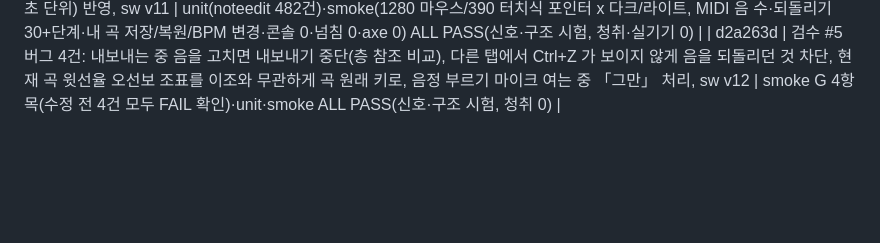
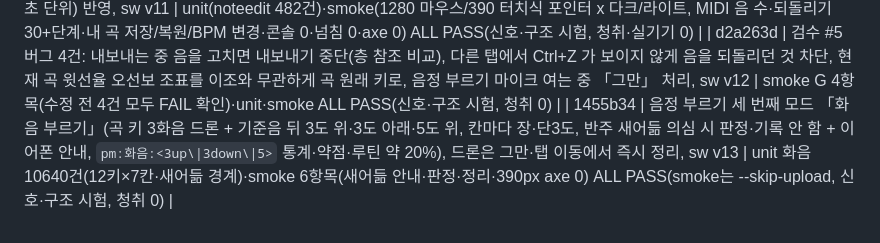
Before and after one commit to marty0215/cover-practice-room, a Markdown page: PLAN_ko.md, the part around the change. Drawn GitHub-style; blank space fills up the shorter version.

Commit message:
PLAN_ko.md: 화음 부르기 커밋 해시 기입
Co-Authored-By: Claude Sonnet 5.5 <noreply@anthropic.com>

```diff
--- a/PLAN_ko.md
+++ b/PLAN_ko.md
@@ -91,3 +91,4 @@
 | ceb57aa | 시창·멜로디 받아쓰기 정답에 「오선보」 보기(자체 SVG 렌더러 `staff.js` 약 12KB, 조표 12키·임시표(조표 기준)·쉼표·붙임줄·8/16분 보·자동 음자리표·ledger, 줄바꿈), 피아노롤/오선보 토글(`pr-stview`, 음 아래 글자 `pr-stlab`)·처음 고를 때만 로드, 부르는 중 현재 음 강조·판정 색+기호, sw 캐시 v10 | unit 485건(조표·단계·임시표·보·마디선·쉼표 채움·makeExercise 전 키)·smoke(1280/390 x 다크/라이트, 음표 수·여러 줄·넘침 0·axe 0·저장 복원) ALL PASS(신호·구조 시험, 청취·실기기 0) |
 | ba1507b | 채보 탭 「음 고치기」: 보컬 멜로디(추정)·채보 음 층에서 넣기(빈 칸 탭, 16분 맞춤)·선택·옮기기(16분·반음)·길이(오른쪽 끝)·지우기, 되돌리기/다시하기, 키보드(↑↓←→·Delete·Ctrl+Z), 원래대로, 고친 음 윤곽(`--edit`)·「고친 음 N개」, 순수 함수 `noteedit.js`(단선율 겹침 정리), 재생·MIDI·시창 현재 곡·저장 분석(`nedit`, 초 단위) 반영, sw v11 | unit(noteedit 482건)·smoke(1280 마우스/390 터치식 포인터 x 다크/라이트, MIDI 음 수·되돌리기 30+단계·내 곡 저장/복원/BPM 변경·콘솔 0·넘침 0·axe 0) ALL PASS(신호·구조 시험, 청취·실기기 0) |
 | d2a263d | 검수 #5 버그 4건: 내보내는 중 음을 고치면 내보내기 중단(층 참조 비교), 다른 탭에서 Ctrl+Z 가 보이지 않게 음을 되돌리던 것 차단, 현재 곡 윗선율 오선보 조표를 이조와 무관하게 곡 원래 키로, 음정 부르기 마이크 여는 중 「그만」 처리, sw v12 | smoke G 4항목(수정 전 4건 모두 FAIL 확인)·unit·smoke ALL PASS(신호·구조 시험, 청취 0) |
+| 1455b34 | 음정 부르기 세 번째 모드 「화음 부르기」(곡 키 3화음 드론 + 기준음 뒤 3도 위·3도 아래·5도 위, 칸마다 장·단3도, 반주 새어듦 의심 시 판정·기록 안 함 + 이어폰 안내, `pm:화음:<3up\|3down\|5>` 통계·약점·루틴 약 20%), 드론은 그만·탭 이동에서 즉시 정리, sw v13 | unit 화음 10640건(12키×7칸·새어듦 경계)·smoke 6항목(새어듦 안내·판정·정리·390px axe 0) ALL PASS(smoke는 --skip-upload, 신호·구조 시험, 청취 0) |
```
